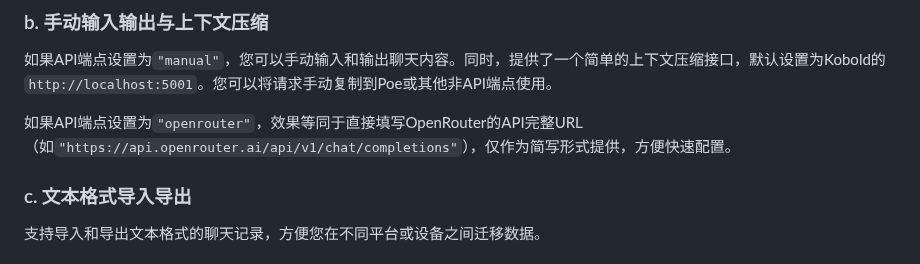
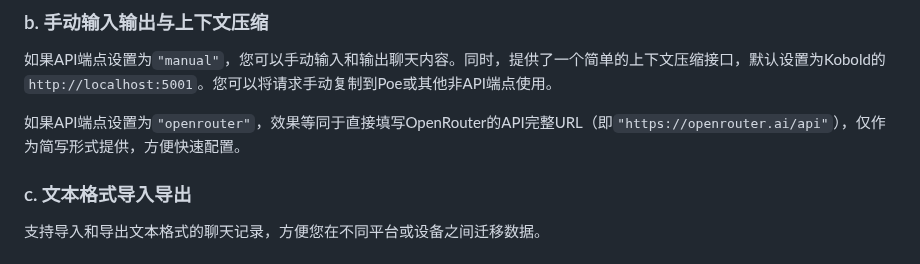
Before and after one commit to RGSS3/ChatAI-HTML, a Markdown page: README.md, the part around the change. Rendered like a GitHub page.

```diff
--- a/README.md
+++ b/README.md
@@ -44,7 +44,7 @@ Github Pages [在线地址](https://rgss3.github.io/ChatAI-HTML)
 ### b. 手动输入输出与上下文压缩
  如果API端点设置为`"manual"`，您可以手动输入和输出聊天内容。同时，提供了一个简单的上下文压缩接口，默认设置为Kobold的`http://localhost:5001`。您可以将请求手动复制到Poe或其他非API端点使用。
 
-如果API端点设置为`"openrouter"`，效果等同于直接填写OpenRouter的API完整URL（如`"https://api.openrouter.ai/api/v1/chat/completions"`），仅作为简写形式提供，方便快速配置。
+如果API端点设置为`"openrouter"`，效果等同于直接填写OpenRouter的API完整URL（即`"https://openrouter.ai/api"`），仅作为简写形式提供，方便快速配置。
 
 ### c. 文本格式导入导出
 支持导入和导出文本格式的聊天记录，方便您在不同平台或设备之间迁移数据。
```
